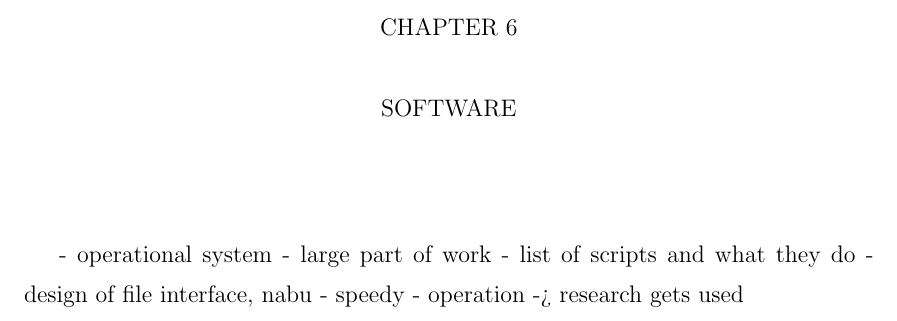
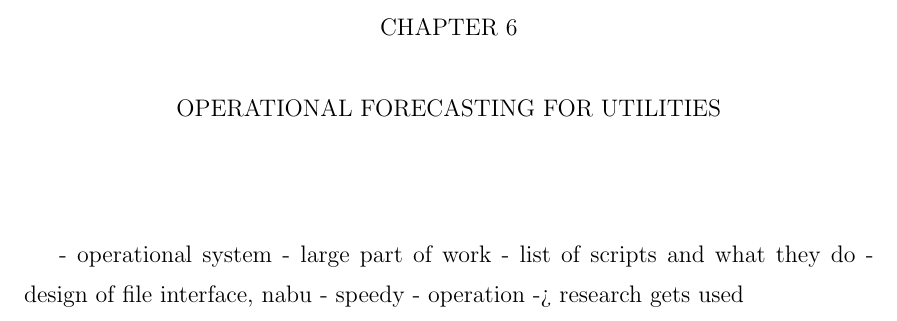
Before and after one commit to alorenzo175/dissertation, a LaTeX thesis (dissertation/dissertation.tex, which reads dissertation/software.tex): part of page 71 of 101, cut so that both start at the same text. Compiled offline with pdfLaTeX.

Commit message:
rename software

```diff
--- a/dissertation/software.tex
+++ b/dissertation/software.tex
@@ -1,4 +1,5 @@
-\chapter{SOFTWARE}
+\chapter{OPERATIONAL FORECASTING FOR UTILITIES}
+\label{chap:operations}
 
 - operational system
 - large part of work
```
Also changed, not shown: dissertation/software.tex (2 more changed lines).
